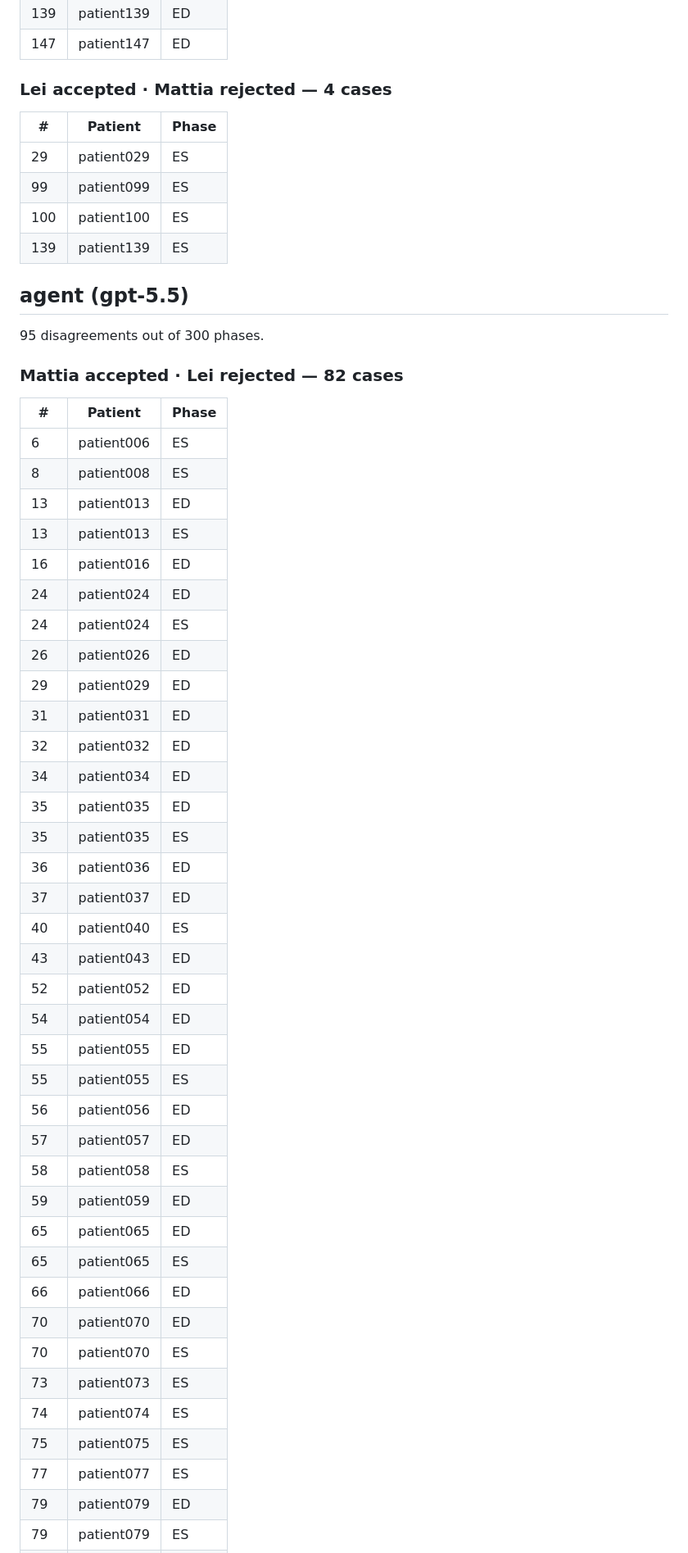
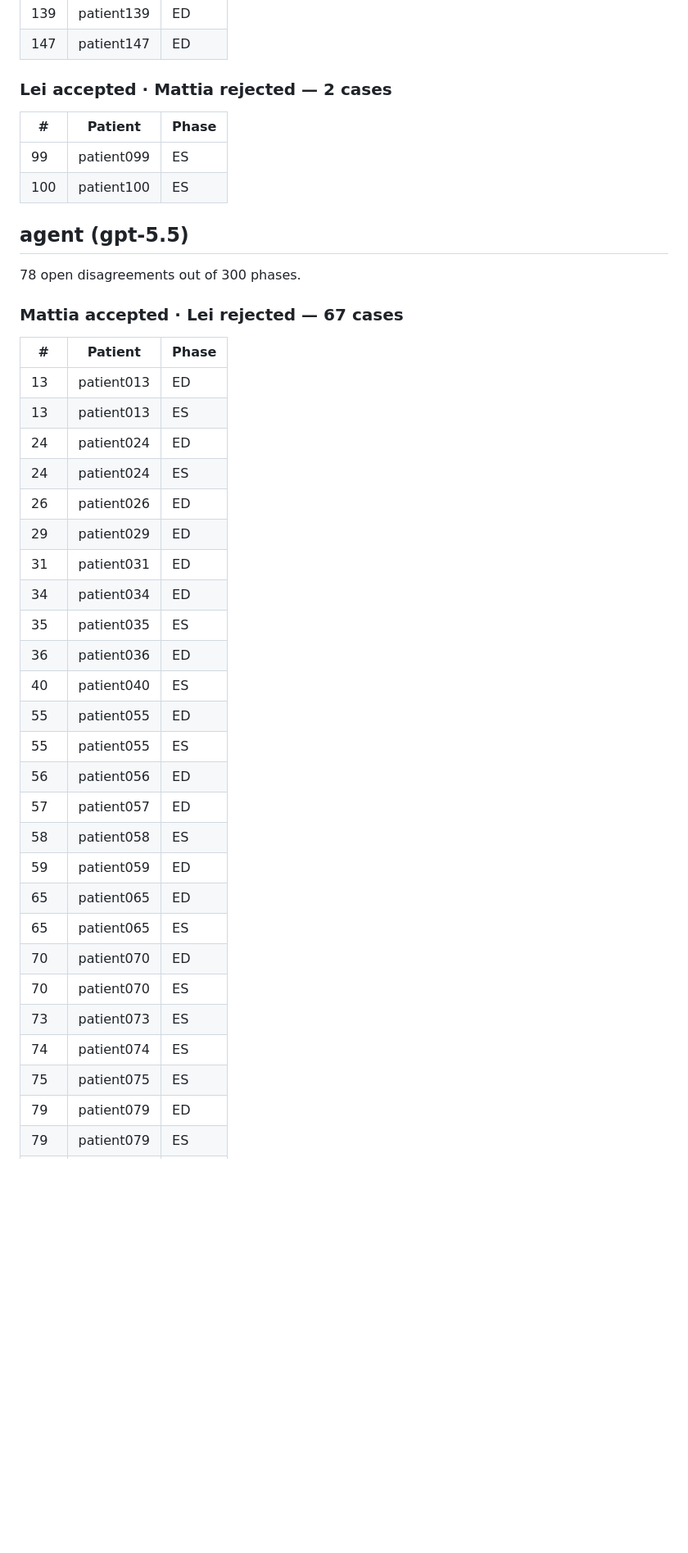
Before and after one commit to maxmo2009/HCMQC_BS, a Markdown page: reports/reviewer_disagreement/report.md, the part around one of its changes. Shown at 82% size. Drawn GitHub-style; blank space fills up the shorter version.

```diff
--- a/reports/reviewer_disagreement/report.md
+++ b/reports/reviewer_disagreement/report.md
@@ -144,45 +113,34 @@ Lei applies a stricter bar throughout — her accepted cases are almost a subset
 | 147 | patient147 | ED |
 
 
-### Lei accepted · Mattia rejected — 4 cases
+### Lei accepted · Mattia rejected — 2 cases
 
 | # | Patient | Phase |
 |---|---|---|
-| 29 | patient029 | ES |
 | 99 | patient099 | ES |
 | 100 | patient100 | ES |
-| 139 | patient139 | ES |
 
 
 ## agent (gpt-5.5)
 
-95 disagreements out of 300 phases.
+78 open disagreements out of 300 phases.
 
 
-### Mattia accepted · Lei rejected — 82 cases
+### Mattia accepted · Lei rejected — 67 cases
 
 | # | Patient | Phase |
 |---|---|---|
-| 6 | patient006 | ES |
-| 8 | patient008 | ES |
 | 13 | patient013 | ED |
 | 13 | patient013 | ES |
-| 16 | patient016 | ED |
 | 24 | patient024 | ED |
 | 24 | patient024 | ES |
 | 26 | patient026 | ED |
 | 29 | patient029 | ED |
 | 31 | patient031 | ED |
-| 32 | patient032 | ED |
 | 34 | patient034 | ED |
-| 35 | patient035 | ED |
 | 35 | patient035 | ES |
 | 36 | patient036 | ED |
-| 37 | patient037 | ED |
 | 40 | patient040 | ES |
-| 43 | patient043 | ED |
-| 52 | patient052 | ED |
-| 54 | patient054 | ED |
 | 55 | patient055 | ED |
 | 55 | patient055 | ES |
 | 56 | patient056 | ED |
@@ -191,13 +149,11 @@ Lei applies a stricter bar throughout — her accepted cases are almost a subset
 | 59 | patient059 | ED |
 | 65 | patient065 | ED |
 | 65 | patient065 | ES |
-| 66 | patient066 | ED |
 | 70 | patient070 | ED |
 | 70 | patient070 | ES |
 | 73 | patient073 | ES |
 | 74 | patient074 | ES |
 | 75 | patient075 | ES |
-| 77 | patient077 | ES |
 | 79 | patient079 | ED |
 | 79 | patient079 | ES |
 | 80 | patient080 | ED |
```
Also changed, not shown: other parts of reports/reviewer_disagreement/report.md (+39 -51 lines).
